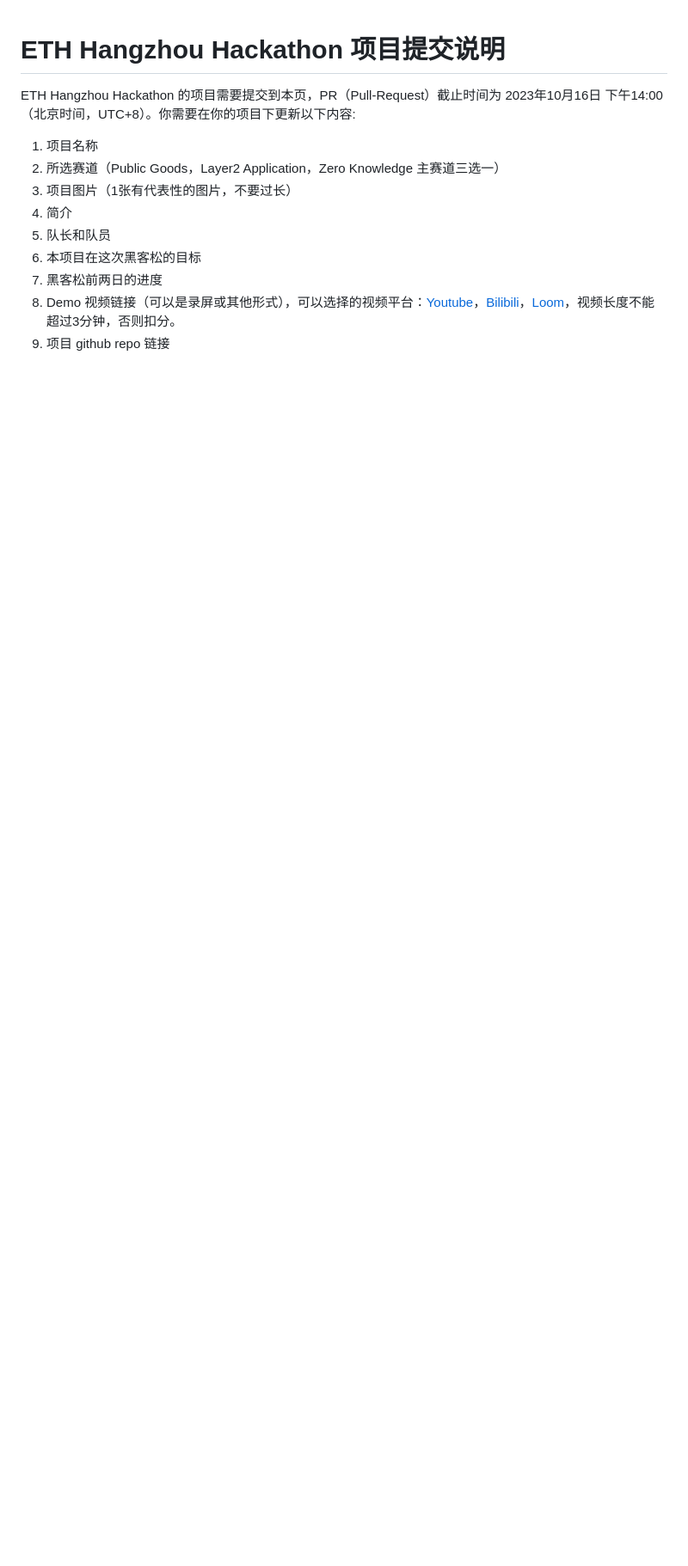
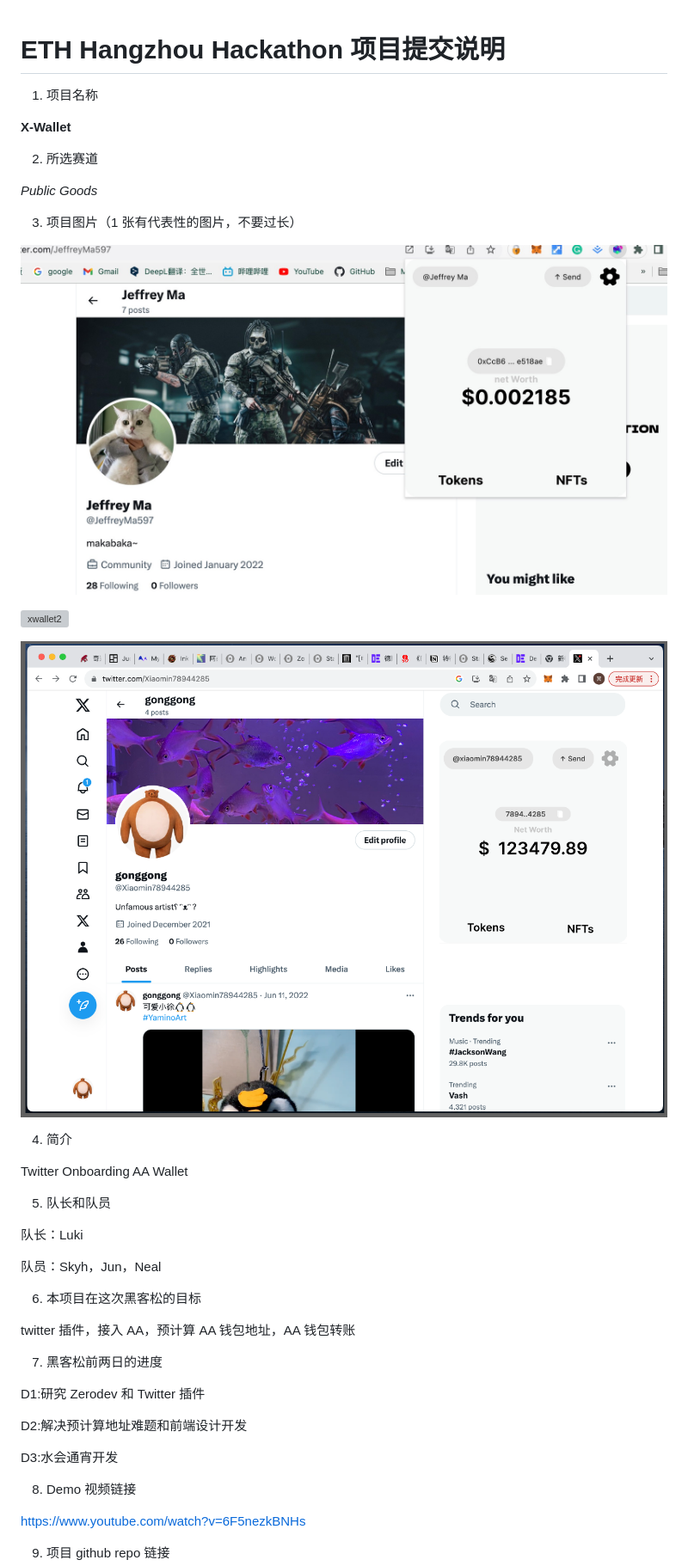
Before and after one commit to eth-hangzhou/ETHHangzhou, a Markdown page: team-info.md, the part around the change printed below. Shown: that part at 86% size. Rendered like a GitHub page; pictures changed too: img/xw.png (added), img/xw3.png (added); blank space fills up the shorter version; grey boxes are pictures that could not be loaded.

Commit message:
xwallet team info

```diff
--- a/team-info.md
+++ b/team-info.md
@@ -1,12 +1,46 @@
 # ETH Hangzhou Hackathon 项目提交说明
 
-ETH Hangzhou Hackathon 的项目需要提交到本页，PR（Pull-Request）截止时间为 2023年10月16日 下午14:00（北京时间，UTC+8）。你需要在你的项目下更新以下内容:
+
 1. 项目名称
-2. 所选赛道（Public Goods，Layer2 Application，Zero Knowledge 主赛道三选一）
-3. 项目图片（1张有代表性的图片，不要过长）
+
+  **X-Wallet**
+
+2. 所选赛道
+
+  *Public Goods*
+
+3. 项目图片（1 张有代表性的图片，不要过长）
+
+  ![xwallet1](./img/xw.png)
+
+  ![xwallet2](./img/xw2.png)
+
+  ![xwallet3](./img/xw3.png)
+
 4. 简介
+
+  Twitter Onboarding AA Wallet
+
 5. 队长和队员
+
+  队长：Luki
+
+  队员：Skyh，Jun，Neal
+
 6. 本项目在这次黑客松的目标
+
+twitter 插件，接入 AA，预计算 AA 钱包地址，AA 钱包转账
+
 7. 黑客松前两日的进度
-8. Demo 视频链接（可以是录屏或其他形式），可以选择的视频平台：[Youtube](https://youtube.com)，[Bilibili](https://bilibili.com)，[Loom](https://www.loom.com/)，视频长度不能超过3分钟，否则扣分。
+
+D1:研究 Zerodev 和 Twitter 插件
+
+D2:解决预计算地址难题和前端设计开发
+
+D3:水会通宵开发
+
+8. Demo 视频链接
+
+https://www.youtube.com/watch?v=6F5nezkBNHs
+
 9. 项目 github repo 链接
```
Also changed, not shown: other parts of team-info.md (+13 -5 lines), 1 other file.
